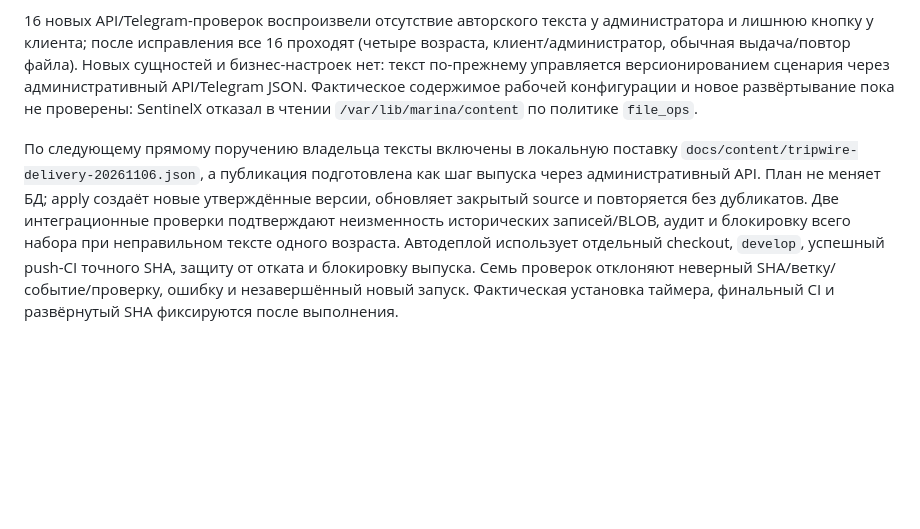
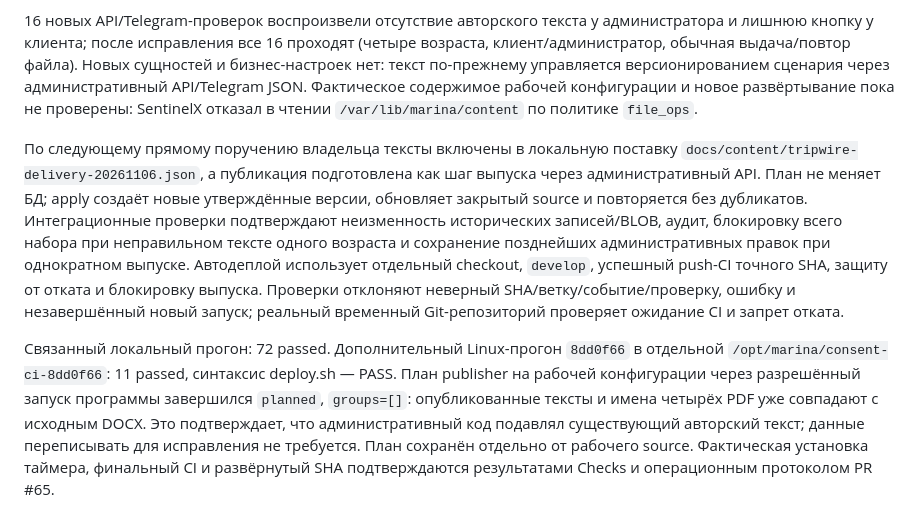
Before and after one commit to Bambale0/marina, a Markdown page: docs/release/acceptance.md, the part around the change. Drawn GitHub-style; blank space fills up the shorter version.

Commit message:
docs: record Linux release tests and live delivery-copy plan

```diff
--- a/docs/release/acceptance.md
+++ b/docs/release/acceptance.md
@@ -193,4 +193,6 @@ Playwright запускает настоящий Chromium и веб-интерф
 
 16 новых API/Telegram-проверок воспроизвели отсутствие авторского текста у администратора и лишнюю кнопку у клиента; после исправления все 16 проходят (четыре возраста, клиент/администратор, обычная выдача/повтор файла). Новых сущностей и бизнес-настроек нет: текст по-прежнему управляется версионированием сценария через административный API/Telegram JSON. Фактическое содержимое рабочей конфигурации и новое развёртывание пока не проверены: SentinelX отказал в чтении `/var/lib/marina/content` по политике `file_ops`.
 
-По следующему прямому поручению владельца тексты включены в локальную поставку `docs/content/tripwire-delivery-20261106.json`, а публикация подготовлена как шаг выпуска через административный API. План не меняет БД; apply создаёт новые утверждённые версии, обновляет закрытый source и повторяется без дубликатов. Две интеграционные проверки подтверждают неизменность исторических записей/BLOB, аудит и блокировку всего набора при неправильном тексте одного возраста. Автодеплой использует отдельный checkout, `develop`, успешный push-CI точного SHA, защиту от отката и блокировку выпуска. Семь проверок отклоняют неверный SHA/ветку/событие/проверку, ошибку и незавершённый новый запуск. Фактическая установка таймера, финальный CI и развёрнутый SHA фиксируются после выполнения.
+По следующему прямому поручению владельца тексты включены в локальную поставку `docs/content/tripwire-delivery-20261106.json`, а публикация подготовлена как шаг выпуска через административный API. План не меняет БД; apply создаёт новые утверждённые версии, обновляет закрытый source и повторяется без дубликатов. Интеграционные проверки подтверждают неизменность исторических записей/BLOB, аудит, блокировку всего набора при неправильном тексте одного возраста и сохранение позднейших административных правок при однократном выпуске. Автодеплой использует отдельный checkout, `develop`, успешный push-CI точного SHA, защиту от отката и блокировку выпуска. Проверки отклоняют неверный SHA/ветку/событие/проверку, ошибку и незавершённый новый запуск; реальный временный Git-репозиторий проверяет ожидание CI и запрет отката.
+
+Связанный локальный прогон: 72 passed. Дополнительный Linux-прогон `8dd0f66` в отдельной `/opt/marina/consent-ci-8dd0f66`: 11 passed, синтаксис deploy.sh — PASS. План publisher на рабочей конфигурации через разрешённый запуск программы завершился `planned`, `groups=[]`: опубликованные тексты и имена четырёх PDF уже совпадают с исходным DOCX. Это подтверждает, что административный код подавлял существующий авторский текст; данные переписывать для исправления не требуется. План сохранён отдельно от рабочего source. Фактическая установка таймера, финальный CI и развёрнутый SHA подтверждаются результатами Checks и операционным протоколом PR #65.
```
